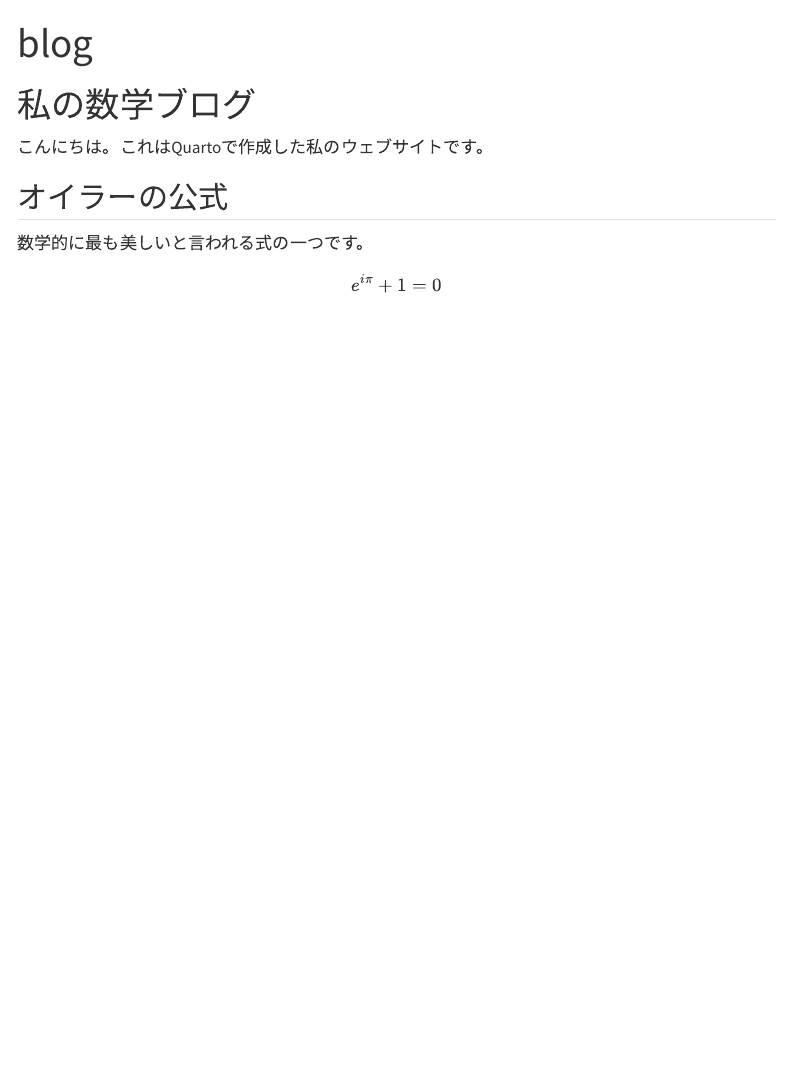
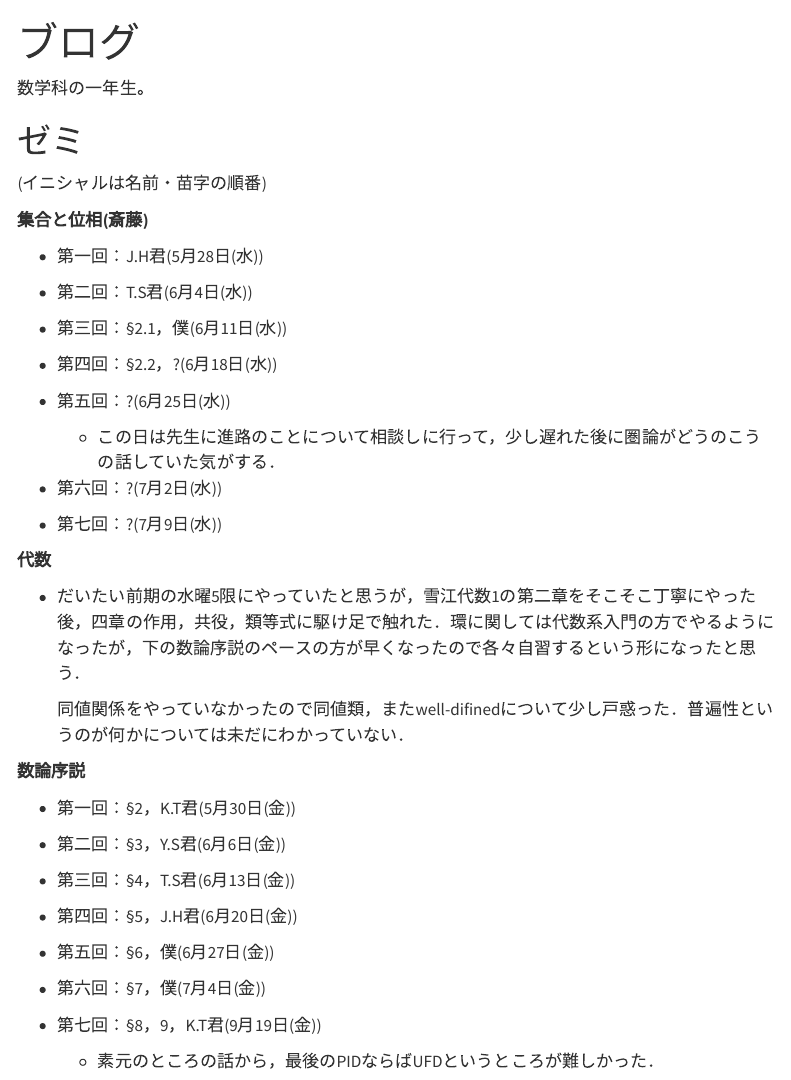
Before and after one commit to mcs2357/mcs2357, a Quarto document (index.qmd): the page in a window 1100 px wide, from its top. Rendered offline with R 4.5, knitr and Pandoc in place of Quarto, with nearby package versions; menus at the side of the page are left out.

Commit message:
indexページにゼミの内容を書いた

```diff
--- a/index.qmd
+++ b/index.qmd
@@ -1,13 +1,50 @@
 ---
-title: "blog"
+title: "ブログ"
 ---
 
-# 私の数学ブログ
+数学科の一年生。
 
-こんにちは。これはQuartoで作成した私のウェブサイトです。
+# ゼミ
+(イニシャルは名前・苗字の順番)
 
-## オイラーの公式
+**集合と位相(斎藤)**
 
-数学的に最も美しいと言われる式の一つです。
+- 第一回：J.H君(5月28日(水))
 
-$$e^{i\pi} + 1 = 0$$
+- 第二回：T.S君(6月4日(水))
+
+- 第三回：§2.1，僕(6月11日(水))
+
+- 第四回：§2.2，?(6月18日(水))
+
+- 第五回：?(6月25日(水))
+  - この日は先生に進路のことについて相談しに行って，少し遅れた後に圏論がどうのこうの話していた気がする．
+
+- 第六回：?(7月2日(水))
+
+- 第七回：?(7月9日(水))
+
+
+**代数**
+
+- だいたい前期の水曜5限にやっていたと思うが，雪江代数1の第二章をそこそこ丁寧にやった後，四章の作用，共役，類等式に駆け足で触れた．環に関しては代数系入門の方でやるようになったが，下の数論序説のペースの方が早くなったので各々自習するという形になったと思う．
+
+  同値関係をやっていなかったので同値類，またwell-difinedについて少し戸惑った．普遍性というのが何かについては未だにわかっていない．
+
+
+**数論序説**
+
+- 第一回：§2，K.T君(5月30日(金))
+
+- 第二回：§3，Y.S君(6月6日(金))
+
+- 第三回：§4，T.S君(6月13日(金))
+
+- 第四回：§5，J.H君(6月20日(金))
+
+- 第五回：§6，僕(6月27日(金))
+
+- 第六回：§7，僕(7月4日(金))
+
+- 第七回：§8，9，K.T君(9月19日(金))
+  - 素元のところの話から，最後のPIDならばUFDというところが難しかった．
```
Also changed, not shown: .quarto/idx/index.qmd.json, docs/search.json, 5 other files.
